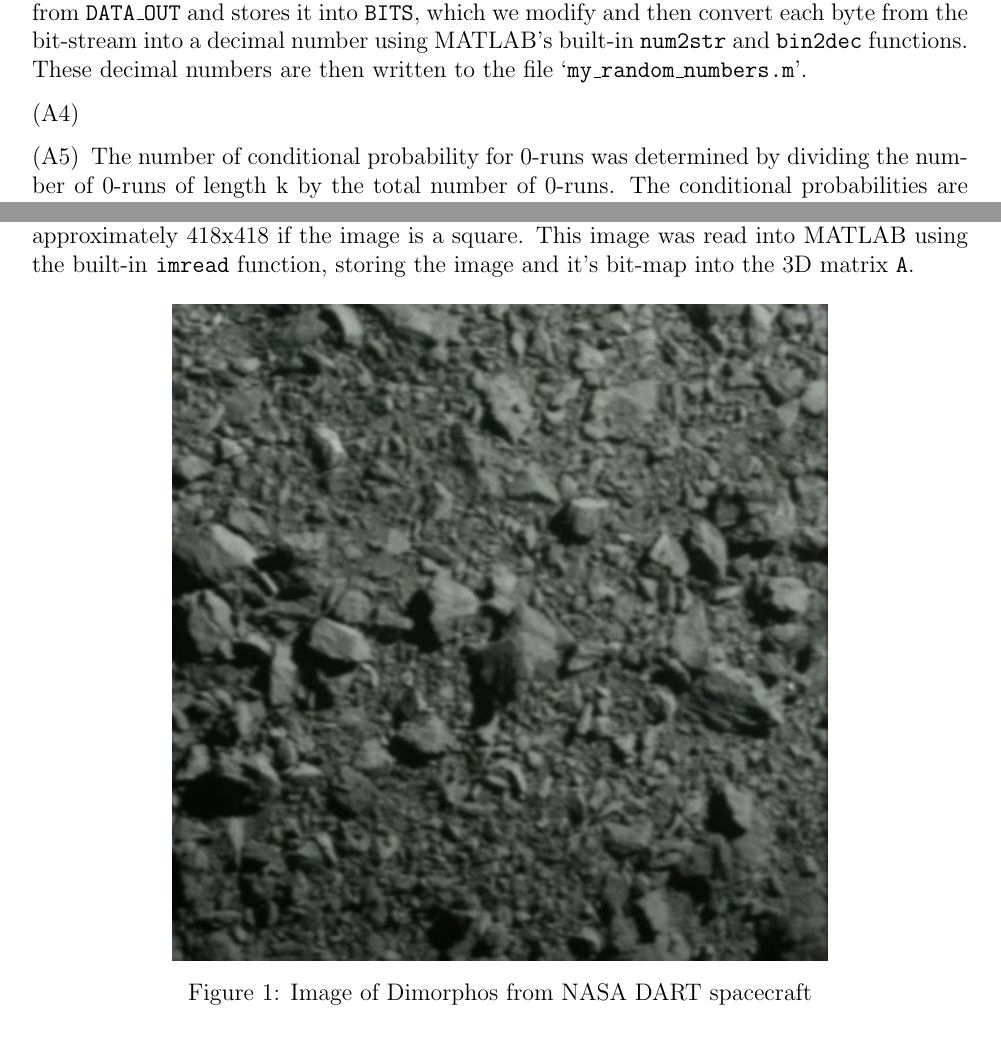
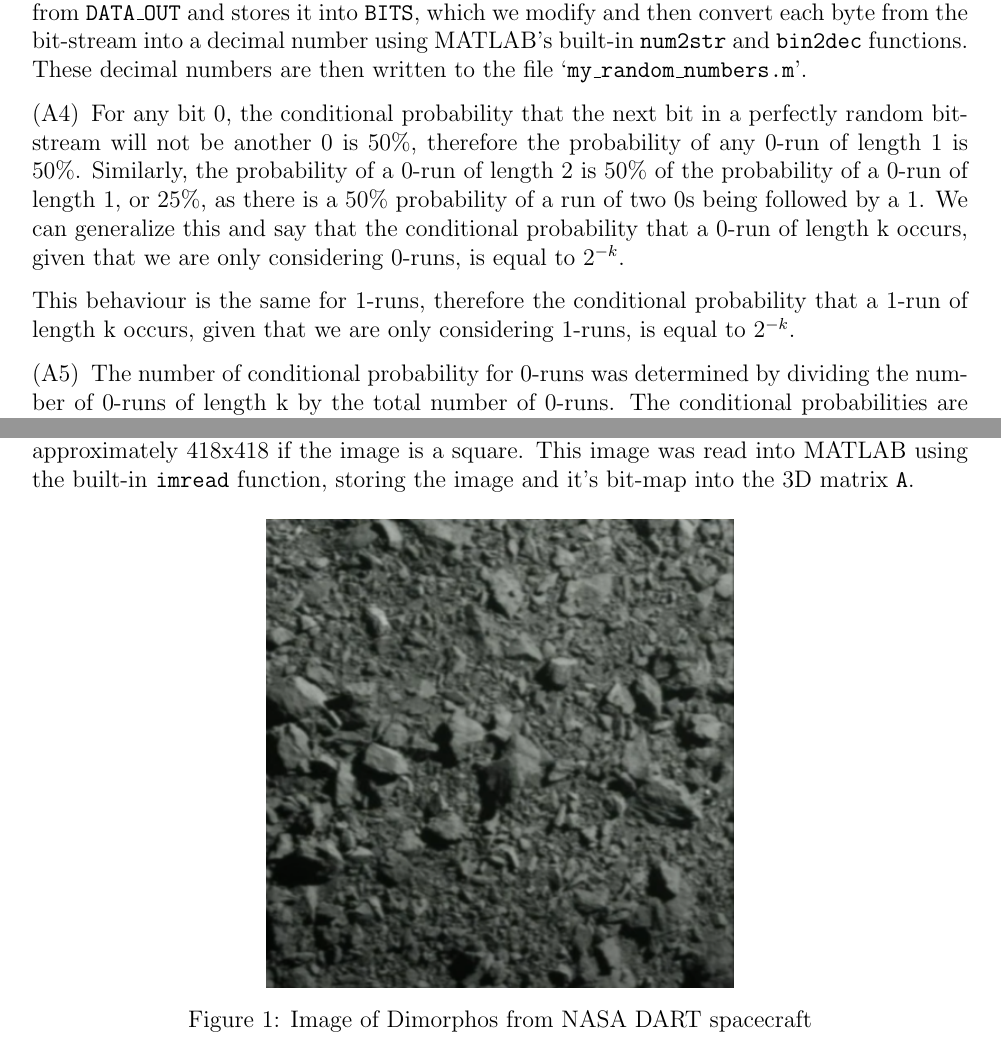
Before and after one commit to raeedh/COMPENG4DM4, a LaTeX document (Lab 1/report/Lab 1.tex, which reads Lab 1/report/exA.tex, Lab 1/report/exB.tex): two parts of pages 2 and 3 of 5, joined at a grey line, cut so that both start at the same text. Compiled offline with pdfLaTeX.

Commit message:
finished report

```diff
--- a/Lab 1/report/exA.tex
+++ b/Lab 1/report/exA.tex
@@ -31,8 +31,11 @@ The code to generate `\texttt{my\_random\_numbers.m}' is implemented in `\texttt
 % Y(k)/(sum of all observed X(k) and sum of all observed Y(k) )
 % Now consider a perfectly-random bit stream. Given us a formula for the conditional-probability that a 0-run of length k occurs, given that we are considering only 0-runs in a perfectly random bit-stream. Try to justify your formula.
 % Give us a formula for the conditional-probability that a 1-run of length k occurs, given that we are considering only 1-runs in a perfectly random bit-stream. Try to justify your formula.
+\item
+For any bit 0, the conditional probability that the next bit in a perfectly random bit-stream will not be another 0 is 50\%, therefore the probability of any 0-run of length 1 is 50\%. Similarly, the probability of a 0-run of length 2 is 50\% of the probability of a 0-run of length 1, or 25\%, as there is a 50\% probability of a run of two 0s being followed by a 1. We can generalize this and say that the conditional probability that a 0-run of length k occurs, given that
+we are only considering 0-runs, is equal to $2^{-k}$.
 
-\item
+This behaviour is the same for 1-runs, therefore the conditional probability that a 1-run of length k occurs, given that we are only considering 1-runs, is equal to $2^{-k}$.
 
 % A5
 % Create a table for 0-runs, with 4 rows, and 24 columns. The first row shows the number k, for k = 1 to 24. The 2nd row shows the number of observations of 0-runs of length k, for k=1...24, in one period of your LFSR (assuming your LFSR has a period). The 3rd row shows the observed experimental conditional-probability that a 0-run of length k occurs, given that we are using only your observations of 0-runs. (If your LFSR does not have a period, run the LFSR for a million click ticks.) The 4th row shows a theoretical answer, the conditional-probability that a 0-run of length k occurs, in a perfectly-random bit stream. (Use your formula from part A4.) When you print these numbers, if the numbers become very small, use a floating point format, ie try fprintf(‘%10.8f, ‘ .... Are there any discrepancies between the theoretical and experimental conditional probabilities ?
--- a/Lab 1/report/exB.tex
+++ b/Lab 1/report/exB.tex
@@ -9,7 +9,7 @@
 For this experiment, we used an image of Dimorphos taken from the recent NASA DART mission. The image can be seen in Figure~\ref{fig:B1}. This image was downloaded from the internet, resized to a size of 418x418 using the Image Resizer utility from Microsoft PowerToys. As the LSFR in Exercise A produces 4194303 random bits, or 524288 bytes when we store it in `\texttt{my\_random\_numbers.m}', we can only use pictures that contain 174762 ($524288 / 3$ random numbers for each R, G, B value for each pixel) or less pixels, which is approximately 418x418 if the image is a square. This image was read into MATLAB using the built-in \texttt{imread} function, storing the image and it's bit-map into the 3D matrix \texttt{A}.
 \begin{figure}[htp]
     \centering
-    \includegraphics[width=0.7\textwidth]{dimorphos.png}
+    \includegraphics[width=0.5\textwidth]{dimorphos.png}
     \caption{\label{fig:B1}Image of Dimorphos from NASA DART spacecraft}
 \end{figure}
 
```
Also changed, not shown: Lab 1/report/Lab 1.pdf, Lab 1/report/exB.tex (4 more changed lines).
